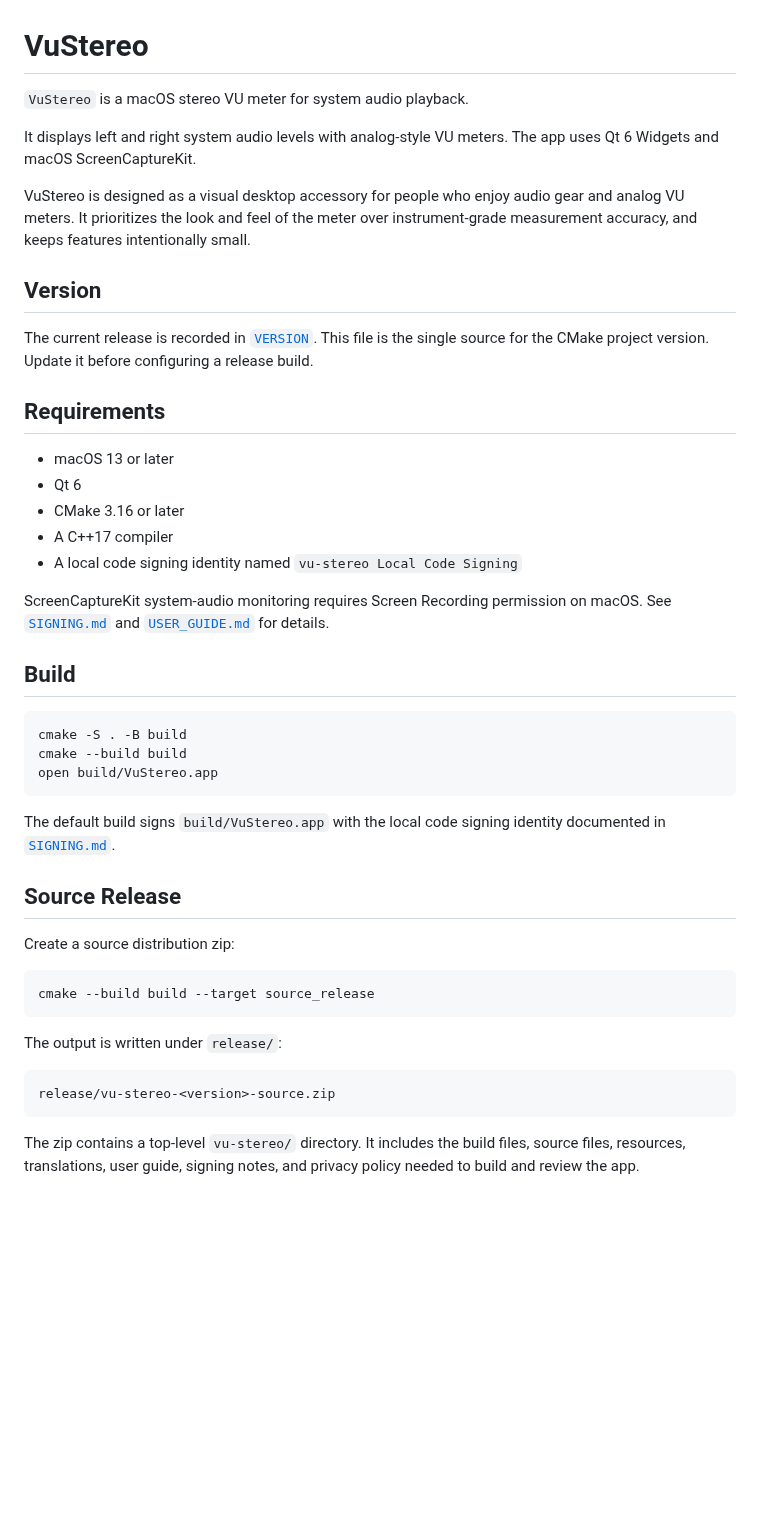
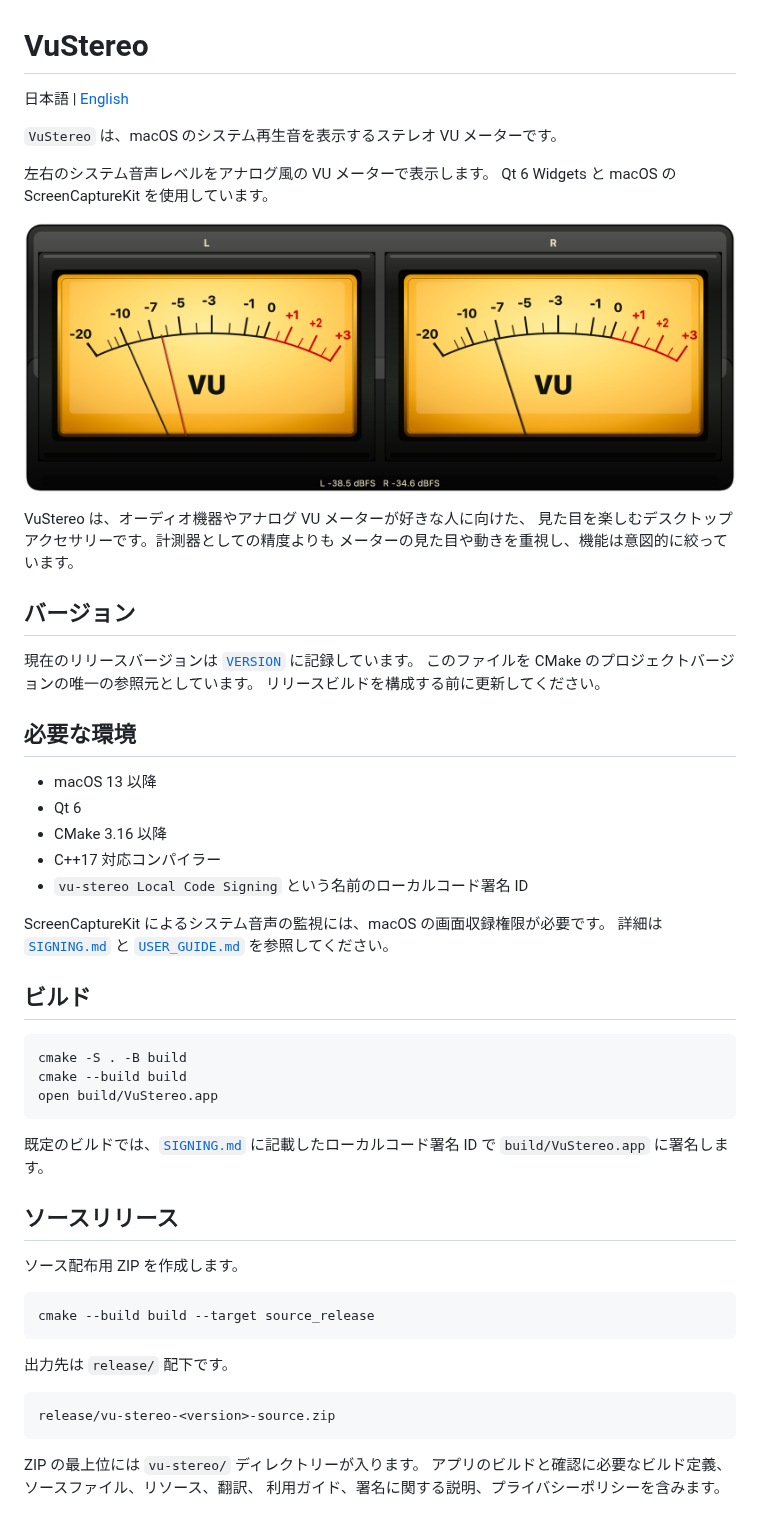
Before and after one commit to Kenji-Sugita/qt-tools, a Markdown page: vu-stereo/README.md, the part around the change. Drawn GitHub-style; pictures changed too: vu-stereo/vu-stereo.png (added); blank space fills up the shorter version.

Commit message:
Add bilingual VuStereo READMEs with screenshot

````diff
--- a/vu-stereo/README.md
+++ b/vu-stereo/README.md
@@ -1,33 +1,36 @@
 # VuStereo
 
-`VuStereo` is a macOS stereo VU meter for system audio playback.
+日本語 | [English](README.en.md)
 
-It displays left and right system audio levels with analog-style VU meters.
-The app uses Qt 6 Widgets and macOS ScreenCaptureKit.
+`VuStereo` は、macOS のシステム再生音を表示するステレオ VU メーターです。
 
-VuStereo is designed as a visual desktop accessory for people who enjoy audio
-gear and analog VU meters. It prioritizes the look and feel of the meter over
-instrument-grade measurement accuracy, and keeps features intentionally small.
+左右のシステム音声レベルをアナログ風の VU メーターで表示します。
+Qt 6 Widgets と macOS の ScreenCaptureKit を使用しています。
 
-## Version
+![VuStereo のステレオ VU メーター](vu-stereo.png)
 
-The current release is recorded in [`VERSION`](VERSION). This file is the
-single source for the CMake project version. Update it before configuring a
-release build.
+VuStereo は、オーディオ機器やアナログ VU メーターが好きな人に向けた、
+見た目を楽しむデスクトップアクセサリーです。計測器としての精度よりも
+メーターの見た目や動きを重視し、機能は意図的に絞っています。
 
-## Requirements
+## バージョン
 
-- macOS 13 or later
+現在のリリースバージョンは [`VERSION`](VERSION) に記録しています。
+このファイルを CMake のプロジェクトバージョンの唯一の参照元としています。
+リリースビルドを構成する前に更新してください。
+
+## 必要な環境
+
+- macOS 13 以降
 - Qt 6
-- CMake 3.16 or later
-- A C++17 compiler
-- A local code signing identity named `vu-stereo Local Code Signing`
+- CMake 3.16 以降
+- C++17 対応コンパイラー
+- `vu-stereo Local Code Signing` という名前のローカルコード署名 ID
 
-ScreenCaptureKit system-audio monitoring requires Screen Recording permission
-on macOS. See [`SIGNING.md`](SIGNING.md) and [`USER_GUIDE.md`](USER_GUIDE.md)
-for details.
+ScreenCaptureKit によるシステム音声の監視には、macOS の画面収録権限が必要です。
+詳細は [`SIGNING.md`](SIGNING.md) と [`USER_GUIDE.md`](USER_GUIDE.md) を参照してください。
 
-## Build
+## ビルド
 
 ```text
 cmake -S . -B build
@@ -35,23 +38,23 @@ cmake --build build
 open build/VuStereo.app
 ```
 
-The default build signs `build/VuStereo.app` with the local code signing
-identity documented in [`SIGNING.md`](SIGNING.md).
+既定のビルドでは、[`SIGNING.md`](SIGNING.md) に記載したローカルコード署名 ID で
+`build/VuStereo.app` に署名します。
 
-## Source Release
+## ソースリリース
 
-Create a source distribution zip:
+ソース配布用 ZIP を作成します。
 
 ```text
 cmake --build build --target source_release
 ```
 
-The output is written under `release/`:
+出力先は `release/` 配下です。
 
 ```text
 release/vu-stereo-<version>-source.zip
 ```
 
-The zip contains a top-level `vu-stereo/` directory. It includes the build
-files, source files, resources, translations, user guide, signing notes, and
-privacy policy needed to build and review the app.
+ZIP の最上位には `vu-stereo/` ディレクトリーが入ります。
+アプリのビルドと確認に必要なビルド定義、ソースファイル、リソース、翻訳、
+利用ガイド、署名に関する説明、プライバシーポリシーを含みます。
````
Also changed, not shown: README.en.md (+1 -1 lines), vu-stereo/README.en.md (added, +61 -0 lines).
